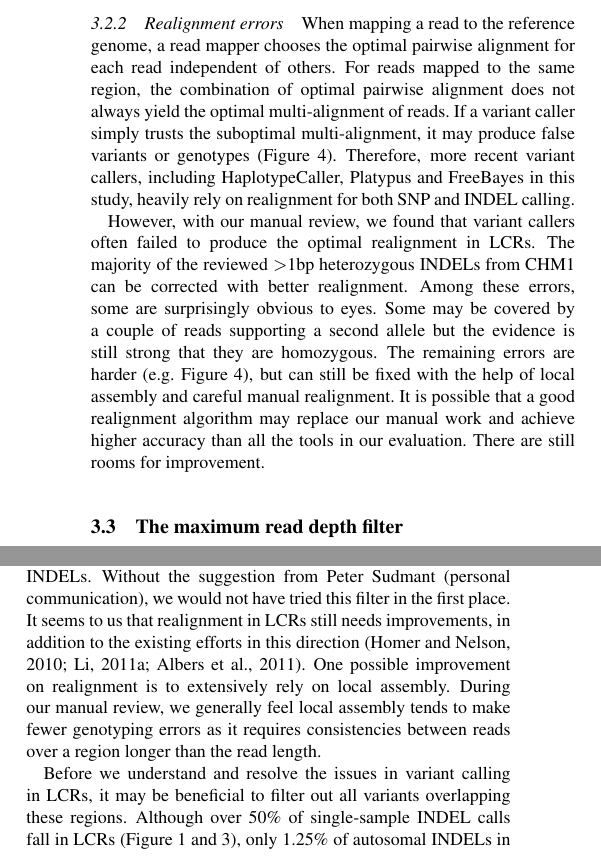
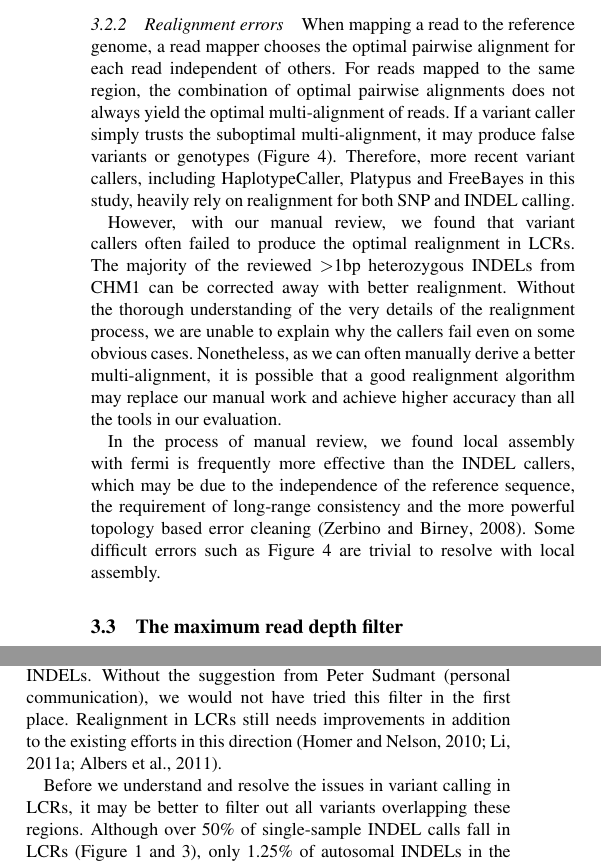
Before and after one commit to lh3/varcmp, a LaTeX paper (varcmp.tex): two parts of the columns of pages 5 and 6 of 8, joined at a grey line, cut so that both start at the same text. Compiled offline with pdfLaTeX.

Commit message:
misc text improvement

```diff
--- a/varcmp.tex
+++ b/varcmp.tex
@@ -468,7 +469,7 @@ region.}\label{fig:realign}
 \subsubsection{Realignment errors}
 When mapping a read to the reference genome, a read mapper chooses the optimal
 pairwise alignment for each read independent of others. For reads mapped to the
-same region, the combination of optimal pairwise alignment does not always
+same region, the combination of optimal pairwise alignments does not always
 yield the optimal multi-alignment of reads. If a variant caller simply trusts
 the suboptimal multi-alignment, it may produce false variants or genotypes
 (Figure~\ref{fig:realign}). Therefore, more recent variant callers, including
@@ -477,23 +478,20 @@ realignment for both SNP and INDEL calling.
 
 However, with our manual review, we found that variant callers often failed to
 produce the optimal realignment in LCRs. The majority of the reviewed
-$>$1bp heterozygous INDELs from CHM1 can be corrected with better realignment.
-Among these errors, some are surprisingly obvious to eyes. Some may be covered
-by a couple of reads supporting a second allele but the evidence is still
-strong that they are homozygous. The remaining errors are harder (e.g.
-Figure~\ref{fig:realign}), but can still be fixed with the help of local
-assembly and careful manual realignment. It is possible that a good realignment
-algorithm may replace our manual work and achieve higher accuracy than all the
-tools in our evaluation. There are still rooms for improvement.
+$>$1bp heterozygous INDELs from CHM1 can be corrected away with better
+realignment. Without the thorough understanding of the very details of the
+realignment process, we are unable to explain why the callers fail even on some
+obvious cases. Nonetheless, as we can often manually derive a better
+multi-alignment, it is possible that a good realignment algorithm may replace
+our manual work and achieve higher accuracy than all the tools in our
+evaluation.
 
-%With manual review, we generally feel HaplotypeCaller moderately outperforms
-%other callers on realignment. It is also able to correctly call variants that
-%are undiscoverable from pairwise alignment (Figure~\ref{fig:realign}). At the
-%same time, however, HaplotypeCaller tends to makes mistakes for INDELs not seen
-%from pairwise alignment especially around long poly-A/T runs. We speculate that
-%the high error rate around poly-A/T misleads HaplotypeCaller into wrong local
-%assembly. As a whole, haplotypeCaller produces the largest INDEL call set for
-%NA12878 with a similar number of heterozygous INDELs from CHM1.
+In the process of manual review, we found local assembly with fermi is
+frequently more effective than the INDEL callers, which may be due to the
+independence of the reference sequence, the requirement of long-range
+consistency and the more powerful topology based error
+cleaning~\citep{Zerbino:2008uq}. Some difficult errors such as
+Figure~\ref{fig:realign} are trivial to resolve with local assembly.
 
 \begin{figure}
 \includegraphics[width=.49\textwidth]{roc1-co4}
@@ -633,15 +631,12 @@ per 10--15kb.
 It was also to our surprise that the low-complexity filter is the most
 effective against false heterozygotes, especially short INDELs. Without the
 suggestion from Peter Sudmant (personal communication), we would not have tried
-this filter in the first place. It seems to us that realignment in LCRs
-still needs improvements, in addition to the existing efforts in this
-direction~\citep{Homer:2010aa,Li:2011kx,Albers:2011aa}. One possible improvement on realignment is to extensively rely on
-local assembly. During our manual review, we generally feel local assembly
-tends to make fewer genotyping errors as it requires consistencies between
-reads over a region longer than the read length.
+this filter in the first place. Realignment in LCRs
+still needs improvements in addition to the existing efforts in this
+direction~\citep{Homer:2010aa,Li:2011kx,Albers:2011aa}.
 
 Before we understand and resolve the issues in variant calling in LCRs,
-it may be beneficial to filter out all variants overlapping these regions.
+it may be better to filter out all variants overlapping these regions.
 Although over 50\% of single-sample INDEL calls fall in LCRs
 (Figure~\ref{fig:hist} and~\ref{fig:venn-NA12878}), only 1.25\% of autosomal
 INDELs in the ClinVar database (http://clinvar.com) overlap with LCRs -- most
```
Also changed, not shown: varcmp.tex (9 more changed lines).
